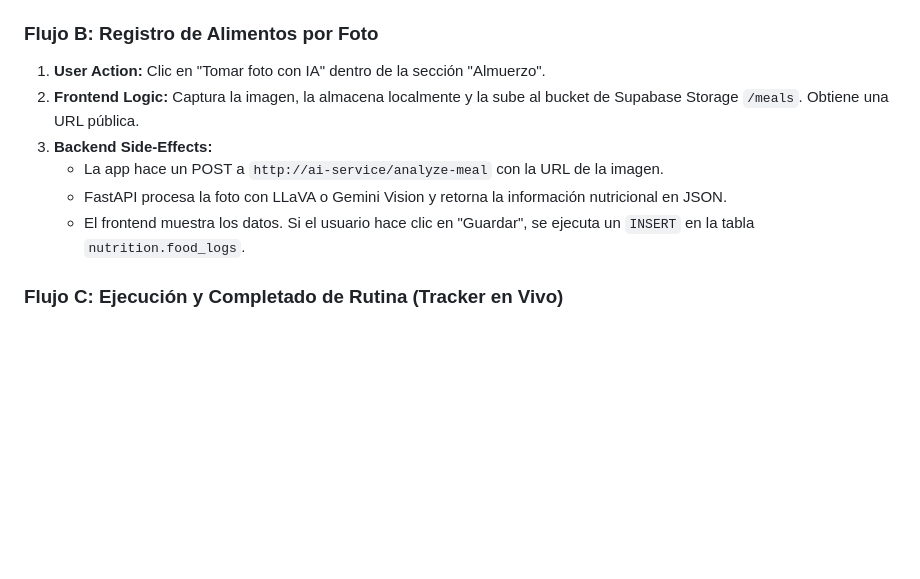
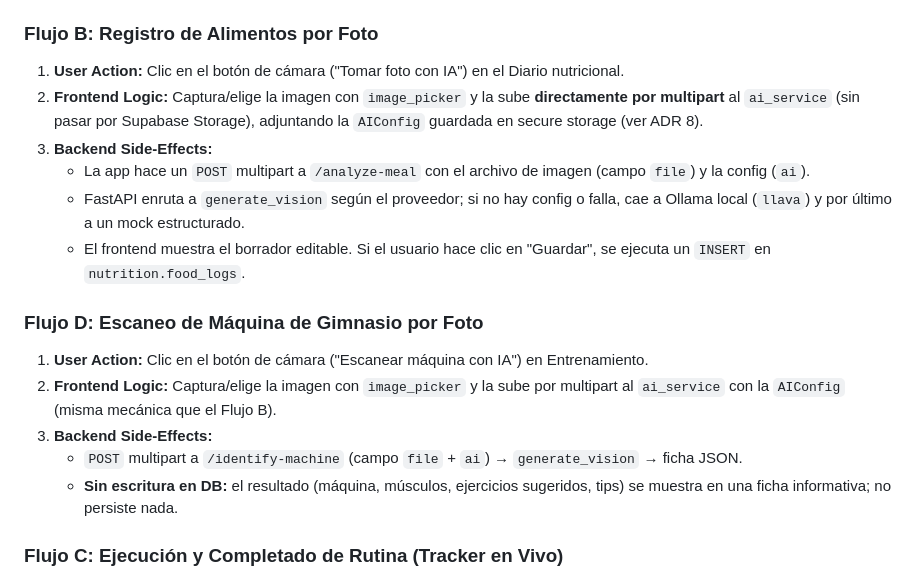
Before and after one commit to AlexPrietoRomani/nutri-fit, a Markdown page: docs/architecture/architecture.md, the part around one of its changes. Rendered like a GitHub page; blank space fills up the shorter version.

```diff
--- a/docs/architecture/architecture.md
+++ b/docs/architecture/architecture.md
@@ -51,12 +51,19 @@ graph TB
    - Inserta metas calóricas y macros calculados en `nutrition.user_goals`.
 
 ### Flujo B: Registro de Alimentos por Foto
-1. **User Action:** Clic en "Tomar foto con IA" dentro de la sección "Almuerzo".
-2. **Frontend Logic:** Captura la imagen, la almacena localmente y la sube al bucket de Supabase Storage `/meals`. Obtiene una URL pública.
+1. **User Action:** Clic en el botón de cámara ("Tomar foto con IA") en el Diario nutricional.
+2. **Frontend Logic:** Captura/elige la imagen con `image_picker` y la sube **directamente por multipart** al `ai_service` (sin pasar por Supabase Storage), adjuntando la `AIConfig` guardada en secure storage (ver ADR 8).
 3. **Backend Side-Effects:**
-   - La app hace un POST a `http://ai-service/analyze-meal` con la URL de la imagen.
-   - FastAPI procesa la foto con LLaVA o Gemini Vision y retorna la información nutricional en JSON.
-   - El frontend muestra los datos. Si el usuario hace clic en "Guardar", se ejecuta un `INSERT` en la tabla `nutrition.food_logs`.
+   - La app hace un `POST` multipart a `/analyze-meal` con el archivo de imagen (campo `file`) y la config (`ai`).
+   - FastAPI enruta a `generate_vision` según el proveedor; si no hay config o falla, cae a Ollama local (`llava`) y por último a un mock estructurado.
+   - El frontend muestra el borrador editable. Si el usuario hace clic en "Guardar", se ejecuta un `INSERT` en `nutrition.food_logs`.
+
+### Flujo D: Escaneo de Máquina de Gimnasio por Foto
+1. **User Action:** Clic en el botón de cámara ("Escanear máquina con IA") en Entrenamiento.
+2. **Frontend Logic:** Captura/elige la imagen con `image_picker` y la sube por multipart al `ai_service` con la `AIConfig` (misma mecánica que el Flujo B).
+3. **Backend Side-Effects:**
+   - `POST` multipart a `/identify-machine` (campo `file` + `ai`) → `generate_vision` → ficha JSON.
+   - **Sin escritura en DB:** el resultado (máquina, músculos, ejercicios sugeridos, tips) se muestra en una ficha informativa; no persiste nada.
 
 ### Flujo C: Ejecución y Completado de Rutina (Tracker en Vivo)
 1. **User Action:** Clic en "Empezar Entrenamiento" -> Iniciar serie de Press de Banca.
```
Also changed, not shown: other parts of docs/architecture/architecture.md (+7 -0 lines), docs/task/tareas.md (+22 -22 lines).
